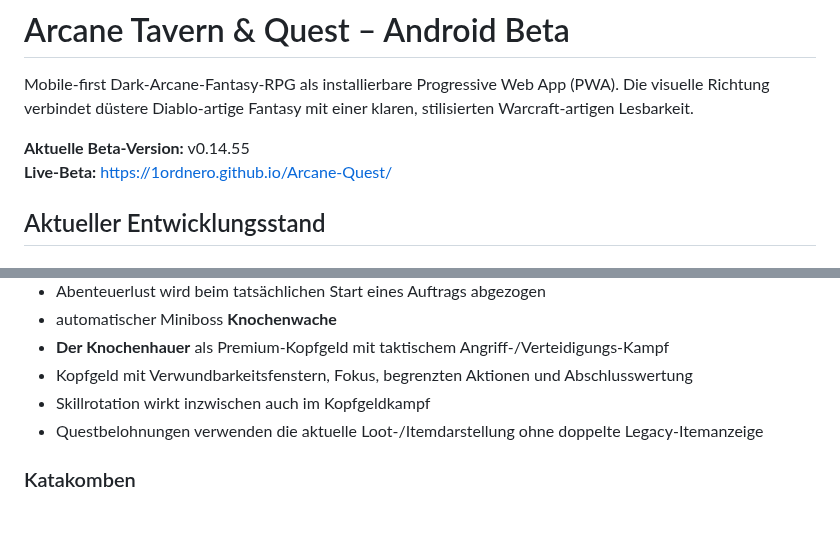
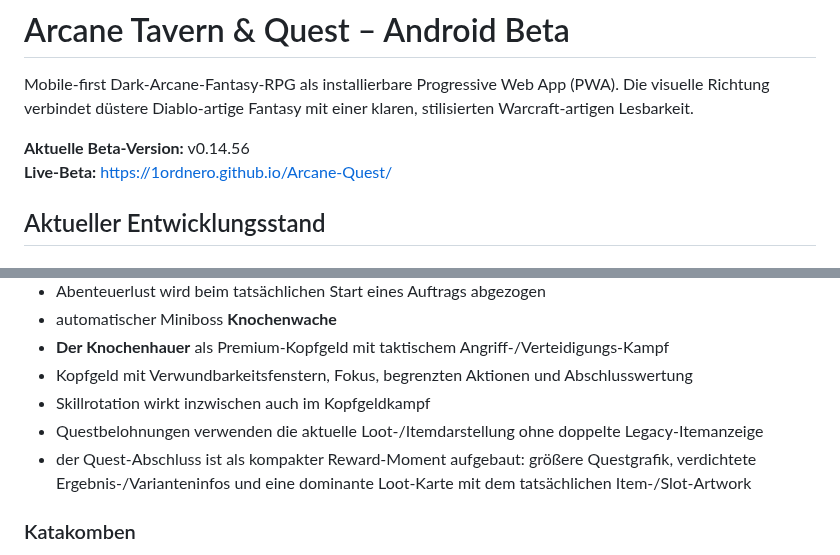
Before and after one commit to 1ordNero/Arcane-Quest, a Markdown page: README.md, 2 parts joined by grey strips. Drawn GitHub-style; blank space fills up the shorter version.

Commit message:
Document quest reward presentation update

```diff
--- a/README.md
+++ b/README.md
@@ -2,7 +2,7 @@
 
 Mobile-first Dark-Arcane-Fantasy-RPG als installierbare Progressive Web App (PWA). Die visuelle Richtung verbindet düstere Diablo-artige Fantasy mit einer klaren, stilisierten Warcraft-artigen Lesbarkeit.
 
-**Aktuelle Beta-Version:** v0.14.55
+**Aktuelle Beta-Version:** v0.14.56
 **Live-Beta:** https://1ordnero.github.io/Arcane-Quest/
 
 ## Aktueller Entwicklungsstand
@@ -81,6 +81,7 @@ Damit ist die Skillreihenfolge nicht nur eine Anzeige im Heldenscreen, sondern e
 - Kopfgeld mit Verwundbarkeitsfenstern, Fokus, begrenzten Aktionen und Abschlusswertung
 - Skillrotation wirkt inzwischen auch im Kopfgeldkampf
 - Questbelohnungen verwenden die aktuelle Loot-/Itemdarstellung ohne doppelte Legacy-Itemanzeige
+- der Quest-Abschluss ist als kompakter Reward-Moment aufgebaut: größere Questgrafik, verdichtete Ergebnis-/Varianteninfos und eine dominante Loot-Karte mit dem tatsächlichen Item-/Slot-Artwork
 
 ### Katakomben
 - 10 aufeinanderfolgende Räume
```
